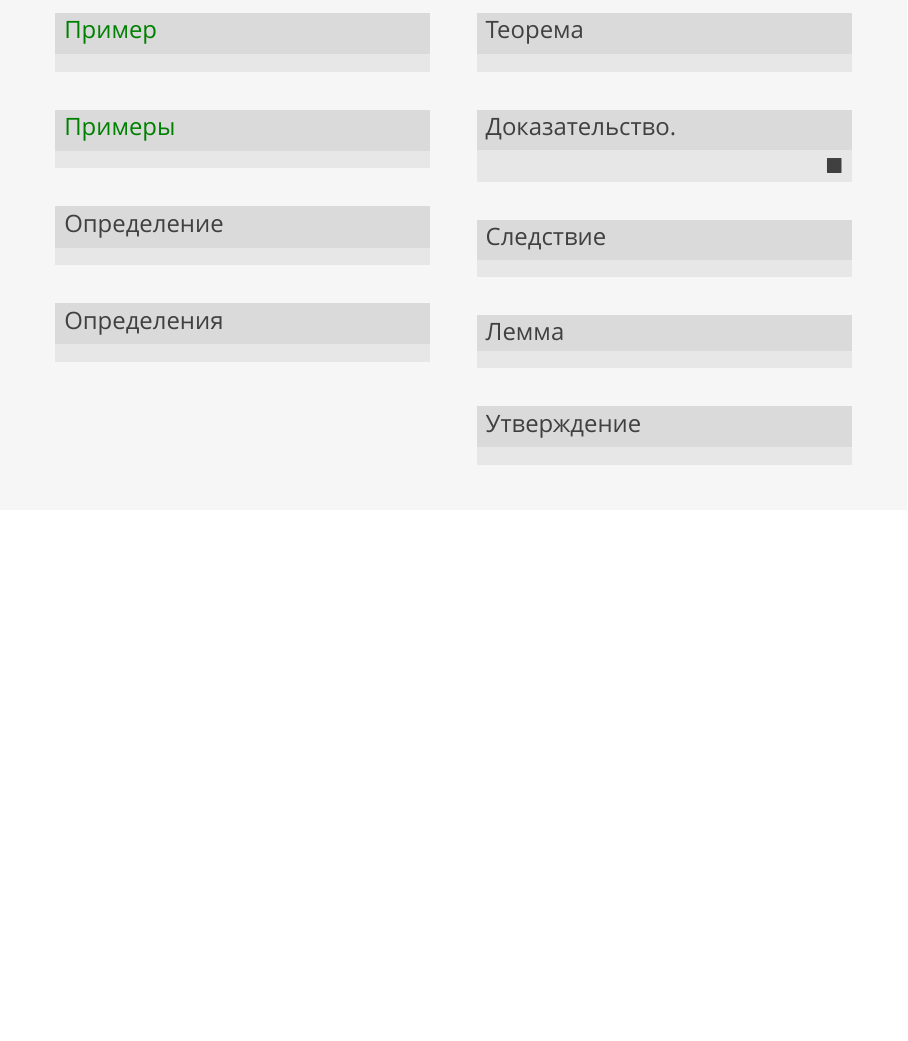
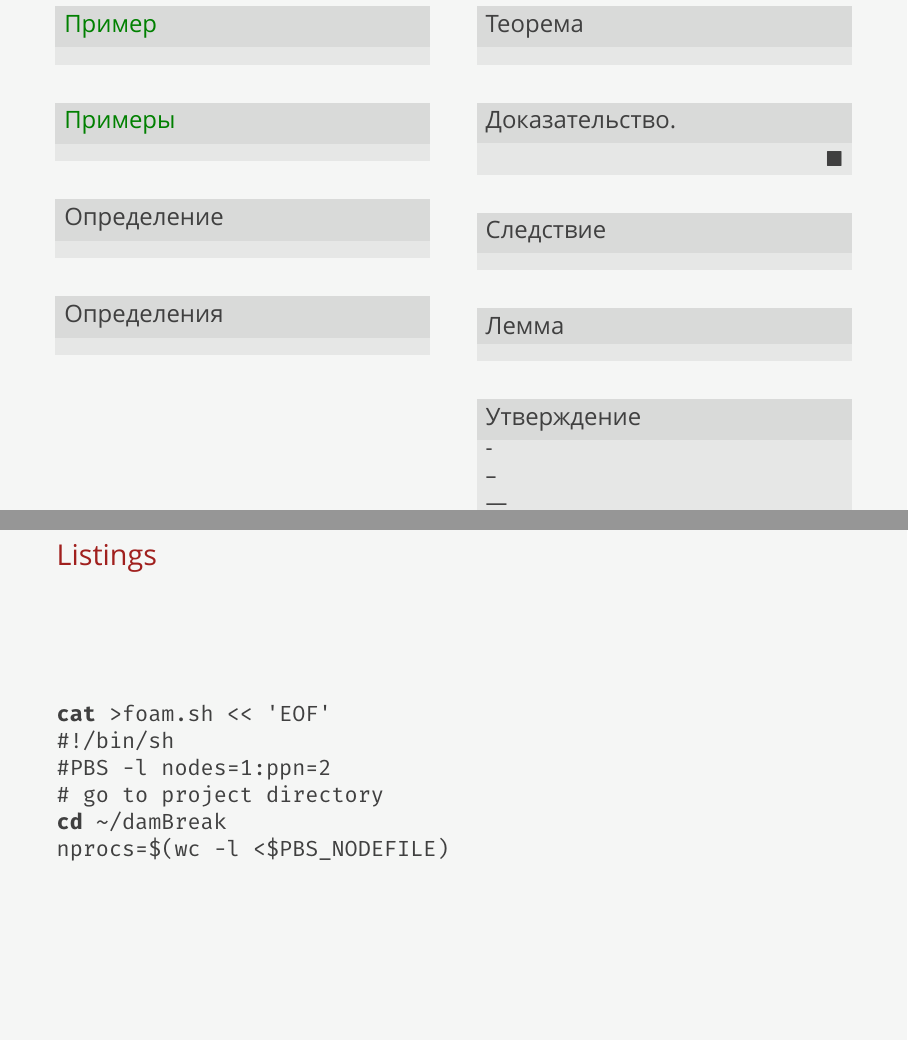
Before and after one commit to igankevich/SaintPetersburg, LaTeX slides (example.tex, which reads beamerfontthemeSaintPetersburg.sty): page 5 of 37 before the commit and pages 5 and 7 of 38 after it, the two joined at a grey line, the shorter picture padded with empty space. Compiled offline with XeLaTeX; a missing font is replaced by an installed copy or a similar font.

Commit message:
Do not set tex-text mapping for monospace fonts.

```diff
--- a/beamerfontthemeSaintPetersburg.sty
+++ b/beamerfontthemeSaintPetersburg.sty
@@ -5,26 +5,29 @@
 \RequirePackage{ifxetex}
 \ifxetex%
 \RequirePackage{fontspec}
-\defaultfontfeatures{Mapping=tex-text}
+%\defaultfontfeatures{Mapping=tex-text}
 \setmainfont[
 	Extension=.ttf,
 	UprightFont=*-Regular,
 	BoldFont=*-Bold,
 	ItalicFont=*-Italic,
-	BoldItalicFont=*-BoldItalic
+	BoldItalicFont=*-BoldItalic,
+	Mapping=tex-text
 ]{OpenSans}
 \setromanfont[
 	Extension=.otf,
 	UprightFont=*-Regular,
 	BoldFont=*-Bold,
 	ItalicFont=*-Italic,
+	Mapping=tex-text
 ]{OldStandard}
 \setsansfont[
 	Extension=.ttf,
 	UprightFont=*-Regular,
 	BoldFont=*-Bold,
 	ItalicFont=*-Italic,
-	BoldItalicFont=*-BoldItalic
+	BoldItalicFont=*-BoldItalic,
+	Mapping=tex-text
 ]{OpenSans}
 \setmonofont[
 	Extension=.otf,
@@ -36,20 +39,23 @@
 	UprightFont=*-Regular,
 	BoldFont=*-Bold,
 	ItalicFont=*-Italic,
-	BoldItalicFont=*-BoldItalic
+	BoldItalicFont=*-BoldItalic,
+	Mapping=tex-text
 ]{OpenSans}
 \newfontfamily\cyrillicfontrm[
 	Extension=.otf,
 	UprightFont=*-Regular,
 	BoldFont=*-Bold,
 	ItalicFont=*-Italic,
+	Mapping=tex-text
 ]{OldStandard}
 \newfontfamily\cyrillicfontsf[
 	Extension=.ttf,
 	UprightFont=*-Regular,
 	BoldFont=*-Bold,
 	ItalicFont=*-Italic,
-	BoldItalicFont=*-BoldItalic
+	BoldItalicFont=*-BoldItalic,
+	Mapping=tex-text
 ]{OpenSans}
 \newfontfamily\cyrillicfonttt[
 	Extension=.otf,
@@ -61,13 +67,15 @@
 	UprightFont=*-Regular,
 	BoldFont=*-Bold,
 	ItalicFont=*-Italic,
+	Mapping=tex-text
 ]{OldStandard}
 \newfontfamily\sffamily[
 	Extension=.ttf,
 	UprightFont=*-Regular,
 	BoldFont=*-Bold,
 	ItalicFont=*-Italic,
-	BoldItalicFont=*-BoldItalic
+	BoldItalicFont=*-BoldItalic,
+	Mapping=tex-text
 ]{OpenSans}
 \newfontfamily\ttfamily[
 	Extension=.otf,
--- a/example.tex
+++ b/example.tex
@@ -23,6 +23,7 @@
 \fi
 
 \usetheme{SaintPetersburg}
+\usepackage{listings}
 
 %\usefonttheme[onlylarge]{structurebold}
 %\setbeamerfont*{frametitle}{size=\normalsize,series=\bfseries}
@@ -119,7 +120,11 @@
 			\begin{proof}\end{proof}
 			\begin{corollary}\end{corollary}
 			\begin{lemma}\end{lemma}
-			\begin{fact}\end{fact}
+			\begin{fact}
+				- \newline
+				-- \newline
+				--- \newline
+			\end{fact}
         \end{column}
 	\end{columns}
 \end{frame}
@@ -139,6 +144,19 @@
             \end{block}
         \end{column}
     \end{columns}
+\end{frame}
+
+\begin{frame}[fragile]
+\frametitle{Listings}
+\lstset{language=sh,basicstyle=\ttfamily,literate={-}{-}1}
+\begin{lstlisting}
+cat >foam.sh << 'EOF'
+#!/bin/sh
+#PBS -l nodes=1:ppn=2
+# go to project directory
+cd ~/damBreak
+nprocs=$(wc -l <$PBS_NODEFILE)
+\end{lstlisting}
 \end{frame}
 
 \begin{frame}
```
